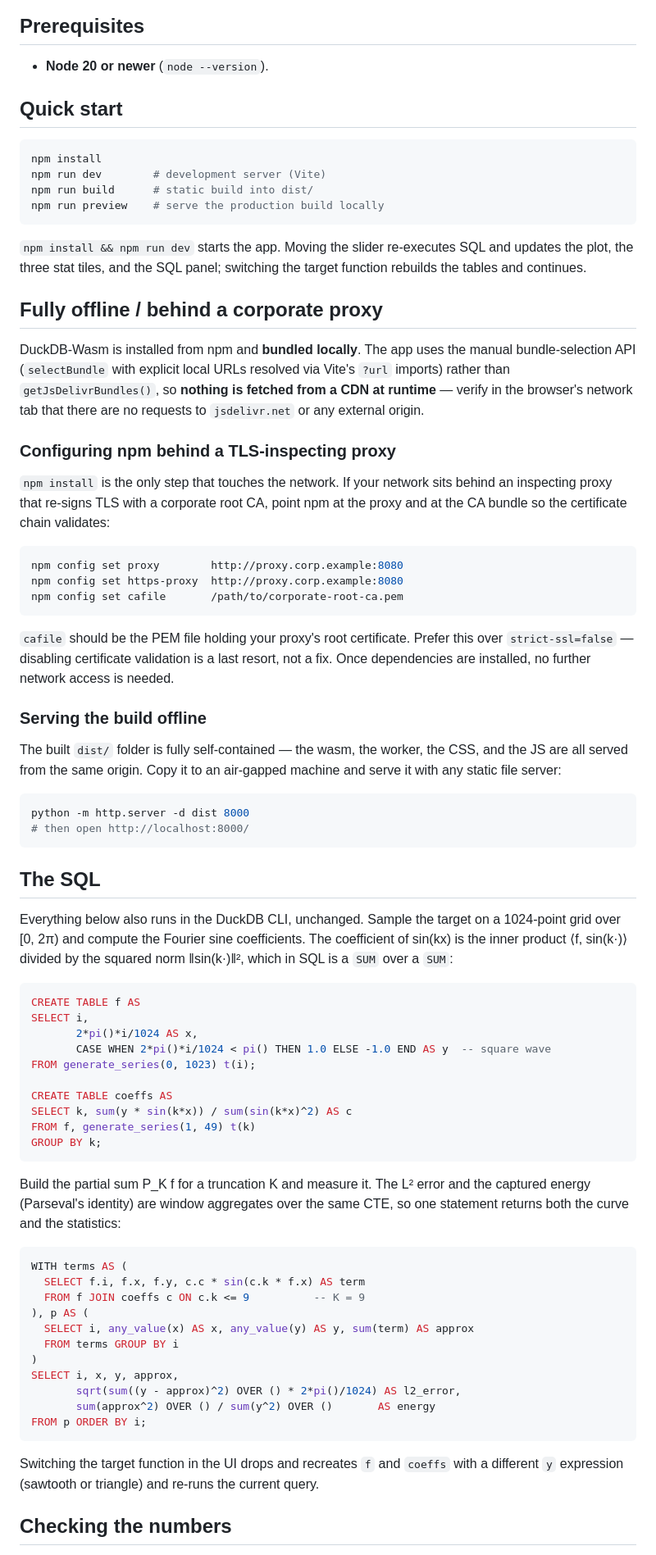
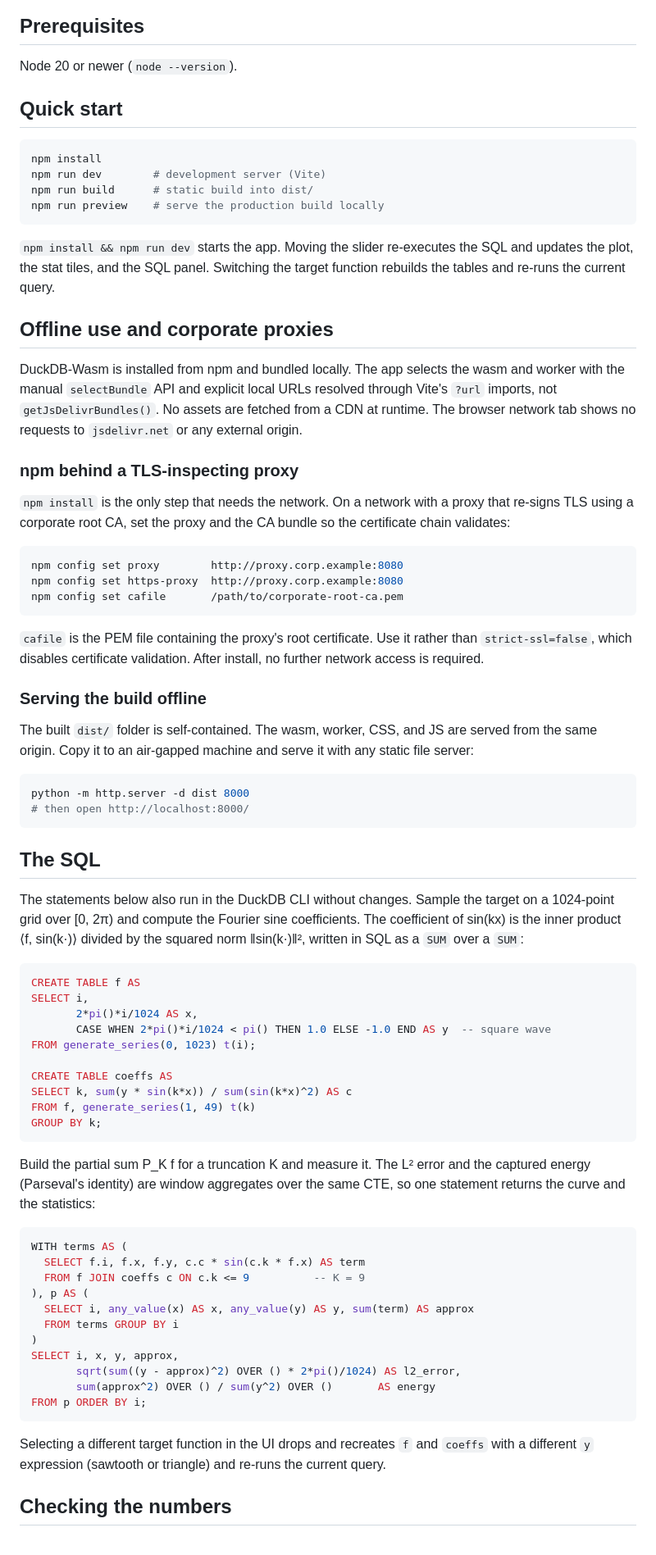
Before and after one commit to oluies/duckdb-fourier, a Markdown page: README.md, the part around one of its changes. Shown at 82% size. Rendered like a GitHub page.

Commit message:
Rewrite README in neutral, factual tone (#6)
Remove em dashes, rule-of-three lists, promotional framing, and
'serves as' phrasing. Keep all technical content, SQL, and the
verified numbers.

````diff
--- a/README.md
+++ b/README.md
@@ -14,7 +14,7 @@ reasonable compute engine for interactive pages with no server.
 
 ## Prerequisites
 
-- **Node 20 or newer** (`node --version`).
+Node 20 or newer (`node --version`).
 
 ## Quick start
 
@@ -25,23 +25,23 @@ npm run build      # static build into dist/
 npm run preview    # serve the production build locally
 ```
 
-`npm install && npm run dev` starts the app. Moving the slider re-executes SQL and
-updates the plot, the three stat tiles, and the SQL panel; switching the target
-function rebuilds the tables and continues.
+`npm install && npm run dev` starts the app. Moving the slider re-executes the SQL
+and updates the plot, the stat tiles, and the SQL panel. Switching the target
+function rebuilds the tables and re-runs the current query.
 
-## Fully offline / behind a corporate proxy
+## Offline use and corporate proxies
 
-DuckDB-Wasm is installed from npm and **bundled locally**. The app uses the
-manual bundle-selection API (`selectBundle` with explicit local URLs resolved via
-Vite's `?url` imports) rather than `getJsDelivrBundles()`, so **nothing is fetched
-from a CDN at runtime** — verify in the browser's network tab that there are no
-requests to `jsdelivr.net` or any external origin.
+DuckDB-Wasm is installed from npm and bundled locally. The app selects the wasm
+and worker with the manual `selectBundle` API and explicit local URLs resolved
+through Vite's `?url` imports, not `getJsDelivrBundles()`. No assets are fetched
+from a CDN at runtime. The browser network tab shows no requests to `jsdelivr.net`
+or any external origin.
 
-### Configuring npm behind a TLS-inspecting proxy
+### npm behind a TLS-inspecting proxy
 
-`npm install` is the only step that touches the network. If your network sits
-behind an inspecting proxy that re-signs TLS with a corporate root CA, point npm
-at the proxy and at the CA bundle so the certificate chain validates:
+`npm install` is the only step that needs the network. On a network with a proxy
+that re-signs TLS using a corporate root CA, set the proxy and the CA bundle so
+the certificate chain validates:
 
 ```bash
 npm config set proxy        http://proxy.corp.example:8080
@@ -49,15 +49,15 @@ npm config set https-proxy  http://proxy.corp.example:8080
 npm config set cafile       /path/to/corporate-root-ca.pem
 ```
 
-`cafile` should be the PEM file holding your proxy's root certificate. Prefer this
-over `strict-ssl=false` — disabling certificate validation is a last resort, not a
-fix. Once dependencies are installed, no further network access is needed.
+`cafile` is the PEM file containing the proxy's root certificate. Use it rather
+than `strict-ssl=false`, which disables certificate validation. After install, no
+further network access is required.
 
 ### Serving the build offline
 
-The built `dist/` folder is fully self-contained — the wasm, the worker, the CSS,
-and the JS are all served from the same origin. Copy it to an air-gapped machine
-and serve it with any static file server:
+The built `dist/` folder is self-contained. The wasm, worker, CSS, and JS are
+served from the same origin. Copy it to an air-gapped machine and serve it with
+any static file server:
 
 ```bash
 python -m http.server -d dist 8000
@@ -66,10 +66,10 @@ python -m http.server -d dist 8000
 
 ## The SQL
 
-Everything below also runs in the DuckDB CLI, unchanged. Sample the target on a
-1024-point grid over [0, 2π) and compute the Fourier sine coefficients. The
+The statements below also run in the DuckDB CLI without changes. Sample the target
+on a 1024-point grid over [0, 2π) and compute the Fourier sine coefficients. The
 coefficient of sin(kx) is the inner product ⟨f, sin(k·)⟩ divided by the squared
-norm ‖sin(k·)‖², which in SQL is a `SUM` over a `SUM`:
+norm ‖sin(k·)‖², written in SQL as a `SUM` over a `SUM`:
 
 ```sql
 CREATE TABLE f AS
@@ -86,7 +86,7 @@ GROUP BY k;
 
 Build the partial sum P_K f for a truncation K and measure it. The L² error and
 the captured energy (Parseval's identity) are window aggregates over the same CTE,
-so one statement returns both the curve and the statistics:
+so one statement returns the curve and the statistics:
 
 ```sql
 WITH terms AS (
@@ -102,8 +102,9 @@ SELECT i, x, y, approx,
 FROM p ORDER BY i;
 ```
 
-Switching the target function in the UI drops and recreates `f` and `coeffs` with
-a different `y` expression (sawtooth or triangle) and re-runs the current query.
+Selecting a different target function in the UI drops and recreates `f` and
+`coeffs` with a different `y` expression (sawtooth or triangle) and re-runs the
+current query.
 
 ## Checking the numbers
 
````
Also changed, not shown: other parts of README.md (+23 -25 lines).
